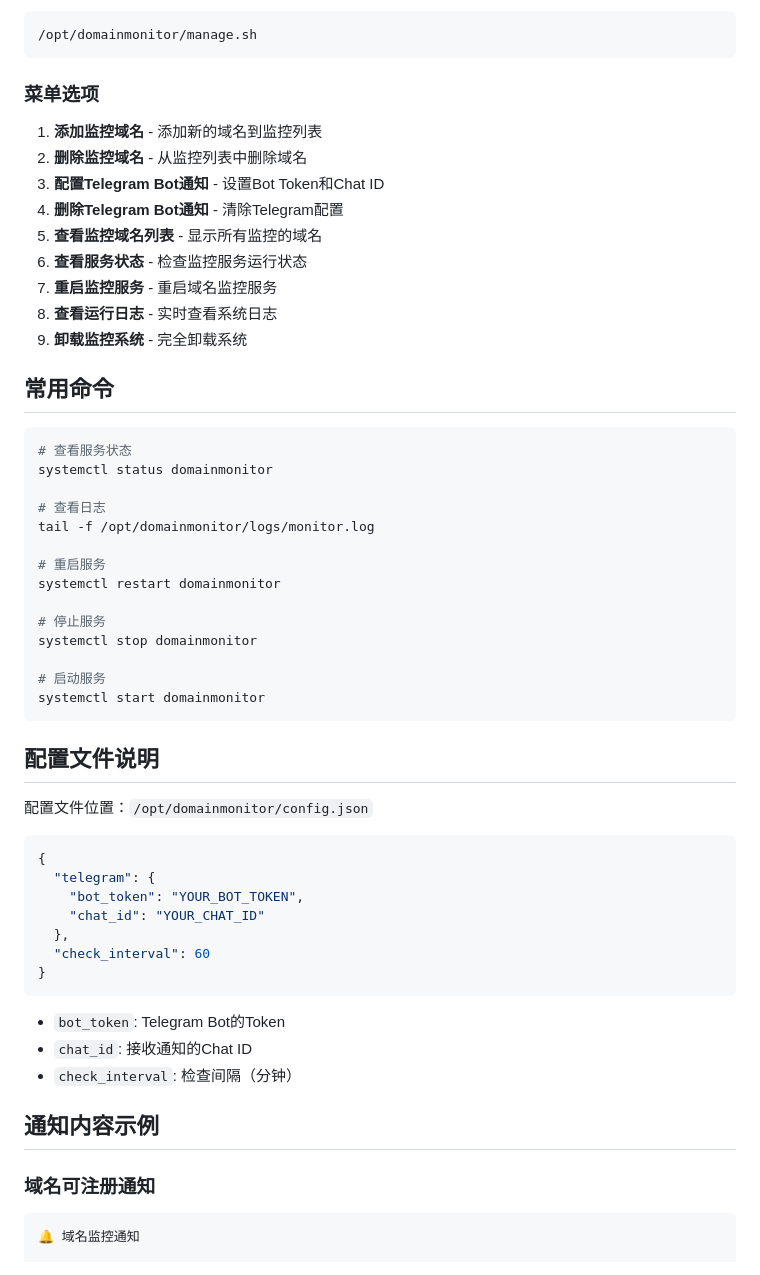
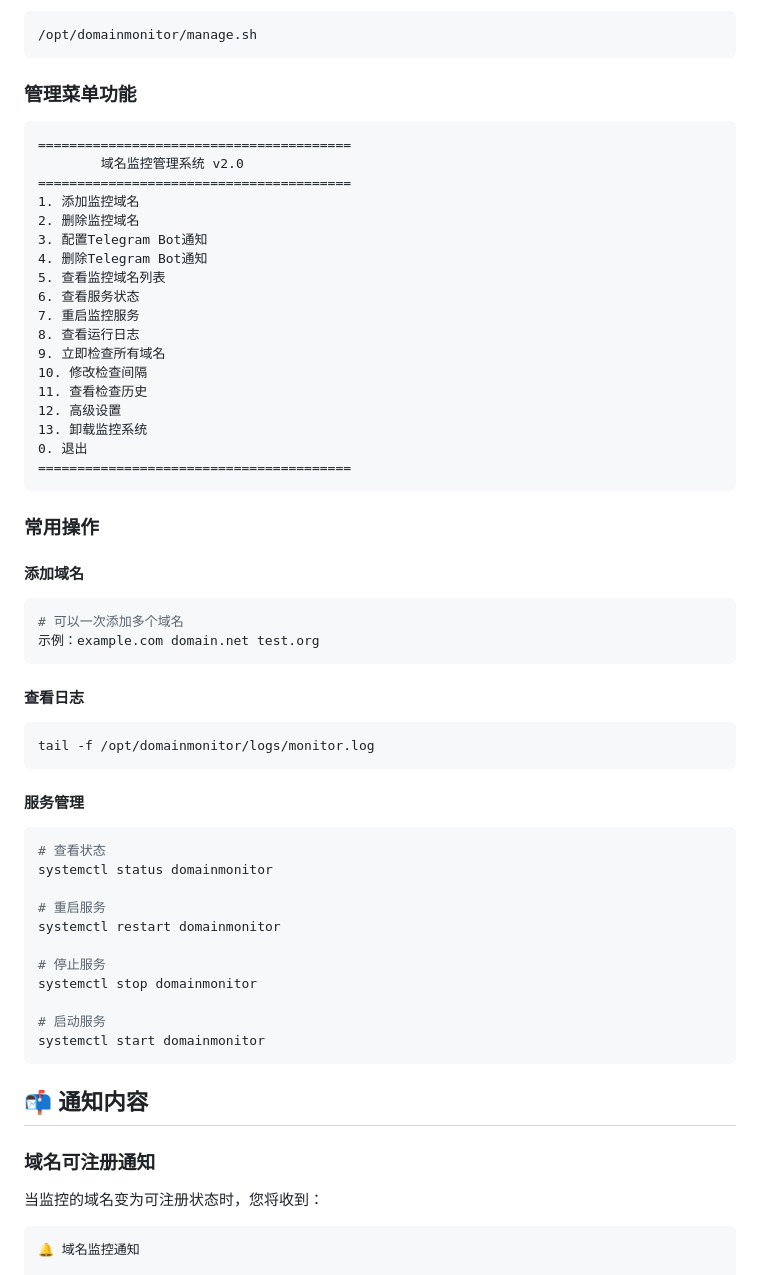
Before and after one commit to everett7623/domainmonitor, a Markdown page: README.md, the part around one of its changes. Drawn GitHub-style.

````diff
--- a/README.md
+++ b/README.md
@@ -84,25 +76,46 @@ response = requests.post(url, data=data, proxies=proxies, timeout=10)
 /opt/domainmonitor/manage.sh
 ```
 
-### 菜单选项
-1. **添加监控域名** - 添加新的域名到监控列表
-2. **删除监控域名** - 从监控列表中删除域名
-3. **配置Telegram Bot通知** - 设置Bot Token和Chat ID
-4. **删除Telegram Bot通知** - 清除Telegram配置
-5. **查看监控域名列表** - 显示所有监控的域名
-6. **查看服务状态** - 检查监控服务运行状态
-7. **重启监控服务** - 重启域名监控服务
-8. **查看运行日志** - 实时查看系统日志
-9. **卸载监控系统** - 完全卸载系统
+### 管理菜单功能
 
-## 常用命令
+```
+========================================
+        域名监控管理系统 v2.0
+========================================
+1. 添加监控域名
+2. 删除监控域名
+3. 配置Telegram Bot通知
+4. 删除Telegram Bot通知
+5. 查看监控域名列表
+6. 查看服务状态
+7. 重启监控服务
+8. 查看运行日志
+9. 立即检查所有域名
+10. 修改检查间隔
+11. 查看检查历史
+12. 高级设置
+13. 卸载监控系统
+0. 退出
+========================================
+```
 
+### 常用操作
+
+#### 添加域名
 ```bash
-# 查看服务状态
+# 可以一次添加多个域名
+示例：example.com domain.net test.org
+```
+
+#### 查看日志
+```bash
+tail -f /opt/domainmonitor/logs/monitor.log
+```
+
+#### 服务管理
+```bash
+# 查看状态
 systemctl status domainmonitor
-
-# 查看日志
-tail -f /opt/domainmonitor/logs/monitor.log
 
 # 重启服务
 systemctl restart domainmonitor
@@ -114,27 +127,12 @@ systemctl stop domainmonitor
 systemctl start domainmonitor
 ```
 
-## 配置文件说明
-
-配置文件位置：`/opt/domainmonitor/config.json`
-
-```json
-{
-  "telegram": {
-    "bot_token": "YOUR_BOT_TOKEN",
-    "chat_id": "YOUR_CHAT_ID"
-  },
-  "check_interval": 60
-}
-```
-
-- `bot_token`: Telegram Bot的Token
-- `chat_id`: 接收通知的Chat ID
-- `check_interval`: 检查间隔（分钟）
-
-## 通知内容示例
+## 📬 通知内容
 
 ### 域名可注册通知
+
+当监控的域名变为可注册状态时，您将收到：
+
 ```
 🔔 域名监控通知
 
````
Also changed, not shown: other parts of README.md (+117 -107 lines).
